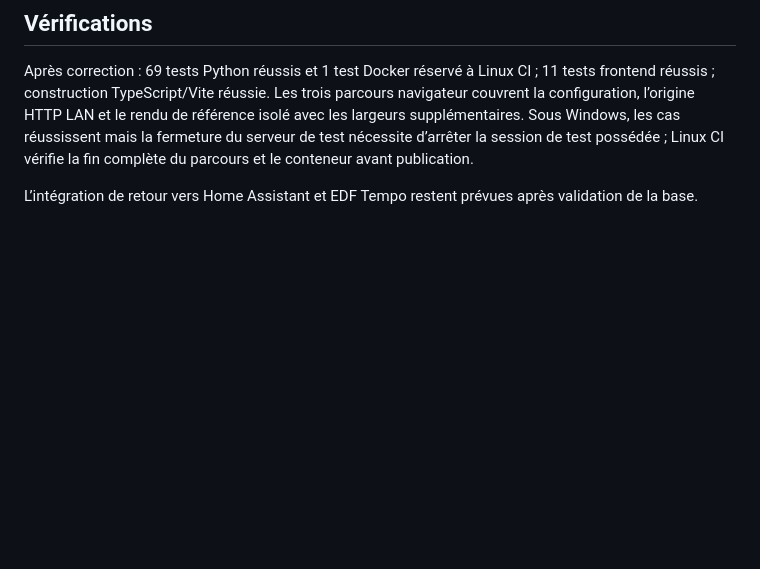
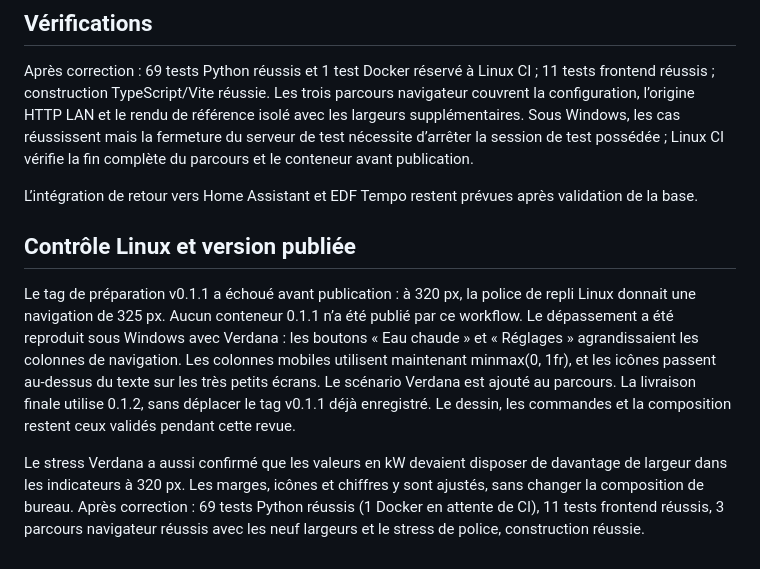
Before and after one commit to Macorou/solar-energy-manager, a Markdown page: docs/development-review-ui-0.1.1.md, the part around the change. Drawn GitHub-style; blank space fills up the shorter version.

```diff
--- a/docs/development-review-ui-0.1.1.md
+++ b/docs/development-review-ui-0.1.1.md
@@ -32,3 +32,9 @@ La vérification supplémentaire des largeurs 320, 390, 768, 801, 980, 1024, 128
 Après correction : 69 tests Python réussis et 1 test Docker réservé à Linux CI ; 11 tests frontend réussis ; construction TypeScript/Vite réussie. Les trois parcours navigateur couvrent la configuration, l’origine HTTP LAN et le rendu de référence isolé avec les largeurs supplémentaires. Sous Windows, les cas réussissent mais la fermeture du serveur de test nécessite d’arrêter la session de test possédée ; Linux CI vérifie la fin complète du parcours et le conteneur avant publication.
 
 L’intégration de retour vers Home Assistant et EDF Tempo restent prévues après validation de la base.
+
+## Contrôle Linux et version publiée
+
+Le tag de préparation v0.1.1 a échoué avant publication : à 320 px, la police de repli Linux donnait une navigation de 325 px. Aucun conteneur 0.1.1 n’a été publié par ce workflow. Le dépassement a été reproduit sous Windows avec Verdana : les boutons « Eau chaude » et « Réglages » agrandissaient les colonnes de navigation. Les colonnes mobiles utilisent maintenant minmax(0, 1fr), et les icônes passent au-dessus du texte sur les très petits écrans. Le scénario Verdana est ajouté au parcours. La livraison finale utilise 0.1.2, sans déplacer le tag v0.1.1 déjà enregistré. Le dessin, les commandes et la composition restent ceux validés pendant cette revue.
+
+Le stress Verdana a aussi confirmé que les valeurs en kW devaient disposer de davantage de largeur dans les indicateurs à 320 px. Les marges, icônes et chiffres y sont ajustés, sans changer la composition de bureau. Après correction : 69 tests Python réussis (1 Docker en attente de CI), 11 tests frontend réussis, 3 parcours navigateur réussis avec les neuf largeurs et le stress de police, construction réussie.
```
Also changed, not shown: README.md (+3 -3 lines), docs/deployment/portainer.md (+2 -2 lines), docs/assets/dashboard-0.1.1-mobile.png (deleted), docs/assets/dashboard-0.1.1.png (deleted), docs/assets/dashboard-0.1.2-mobile.png (added), docs/assets/dashboard-0.1.2.png (added), 10 other files.
